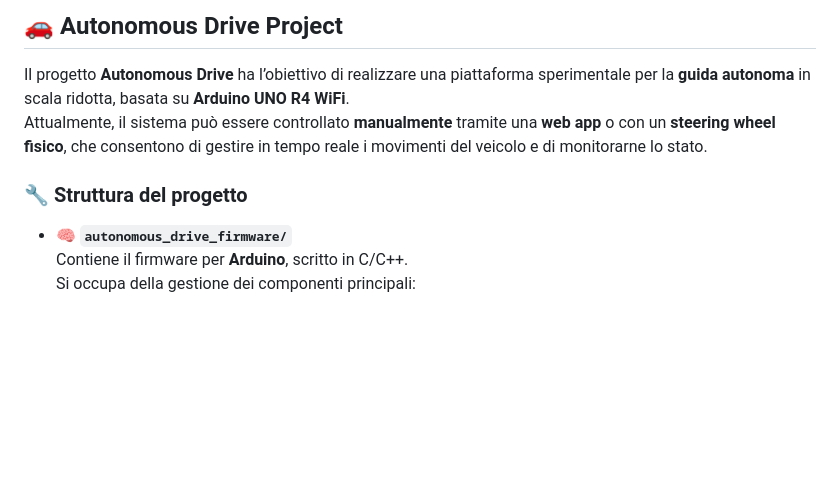
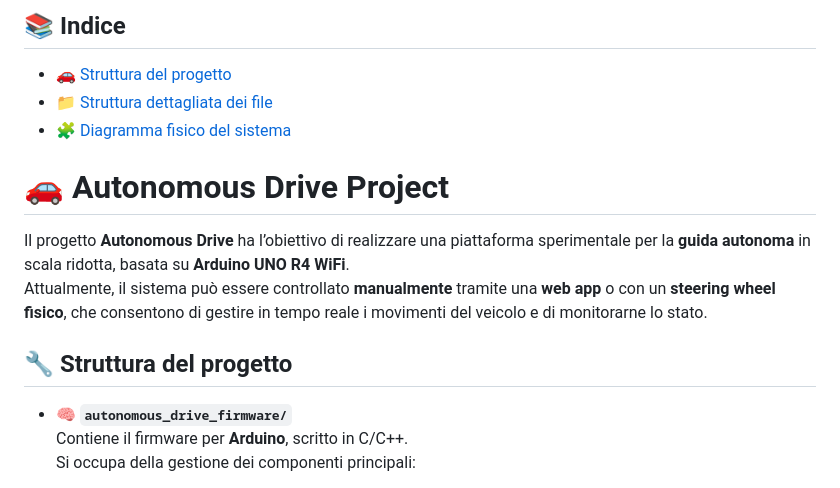
Before and after one commit to lucahardonk/Autonomous_Drive_Project_Ceci, a Markdown page: README.md, the part around the change printed below. GitHub-like rendering; blank space fills up the shorter version.

Commit message:
Update README.md con clickable index

```diff
--- a/README.md
+++ b/README.md
@@ -1,10 +1,17 @@
-## 🚗 Autonomous Drive Project
+## 📚 Indice
+
+- [🚗 Struttura del progetto](#-struttura-del-progetto)
+- [📁 Struttura dettagliata dei file](#-struttura-dettagliata-dei-file)
+- [🧩 Diagramma fisico del sistema](#-diagramma-fisico-del-sistema)
+
+
+# 🚗 Autonomous Drive Project
 
 Il progetto **Autonomous Drive** ha l’obiettivo di realizzare una piattaforma sperimentale per la **guida autonoma** in scala ridotta, basata su **Arduino UNO R4 WiFi**.
 Attualmente, il sistema può essere controllato **manualmente** tramite una **web app** o con un **steering wheel fisico**, che consentono di gestire in tempo reale i movimenti del veicolo e di monitorarne lo stato.
 
 
-### 🔧 Struttura del progetto
+## 🔧 Struttura del progetto
 
 - **🧠 `autonomous_drive_firmware/`**
   Contiene il firmware per **Arduino**, scritto in C/C++.
```
Also changed, not shown: other parts of README.md (+1 -1 lines).
